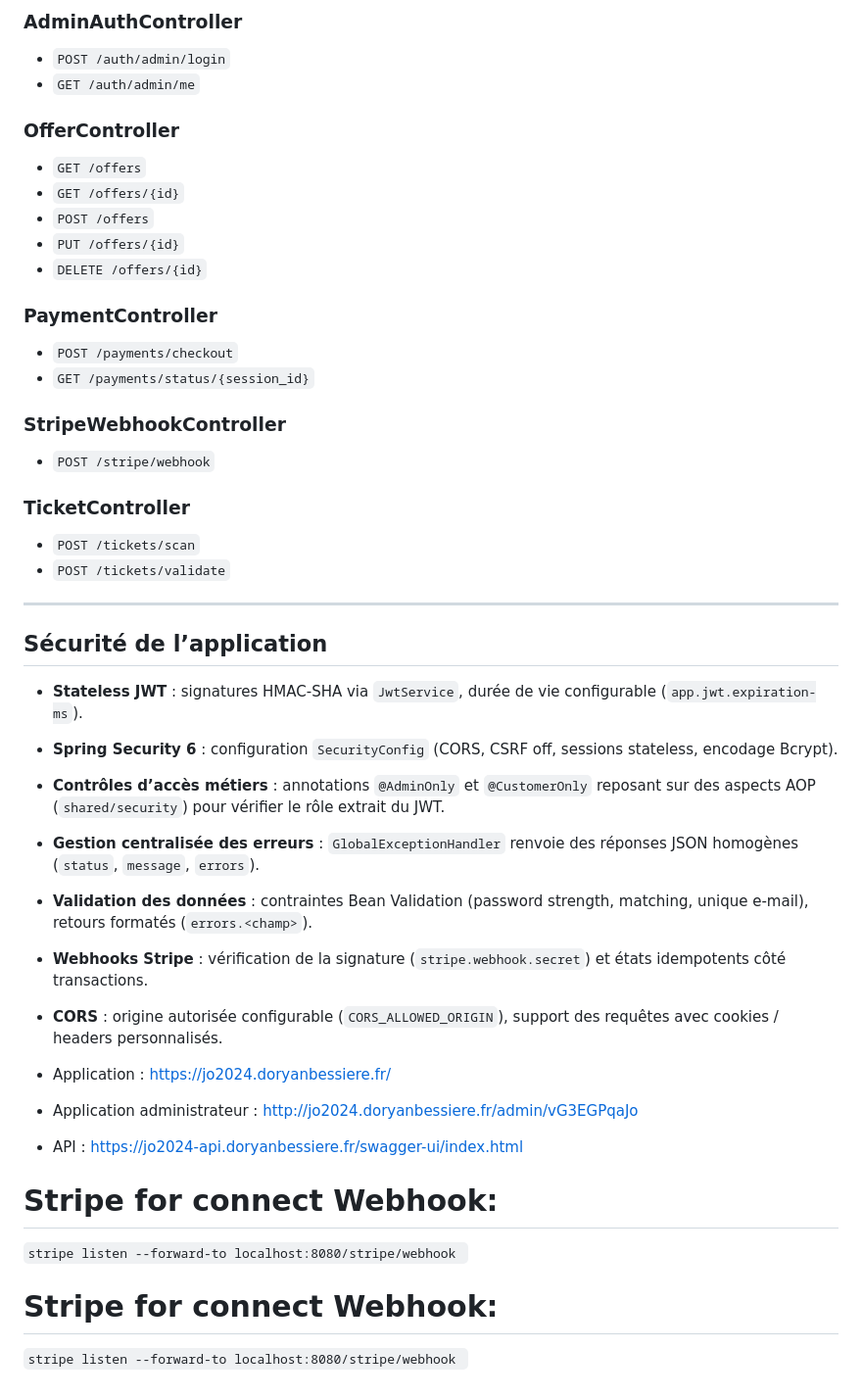
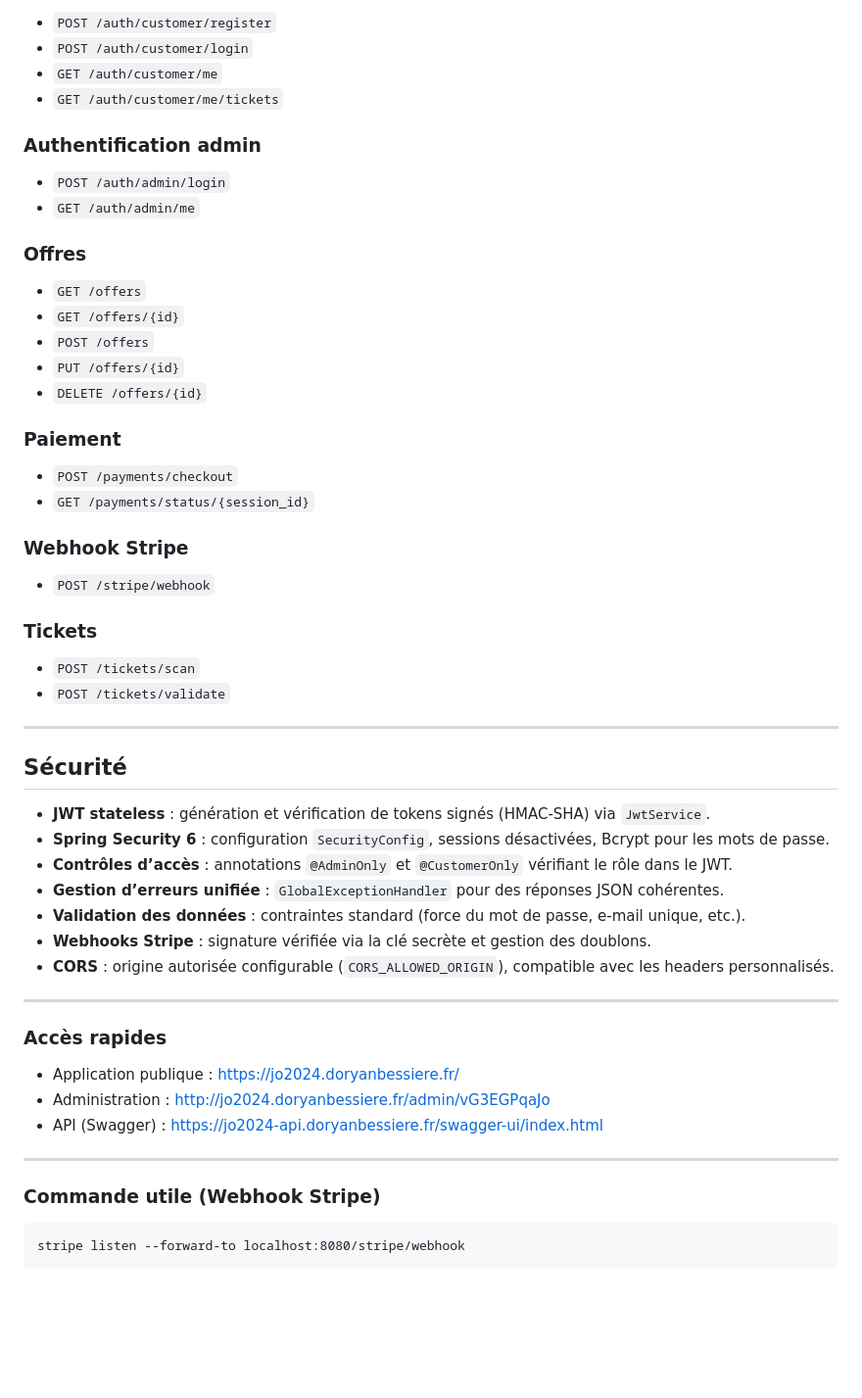
Before and after one commit to BDoryan/studi-jo2024-backend, a Markdown page: README.md, the part around one of its changes. Shown at 98% size. GitHub-like rendering; blank space fills up the shorter version.

````diff
--- a/README.md
+++ b/README.md
@@ -64,45 +61,60 @@ Les contrôleurs REST exposés par l’API sont décrits dans la documentation S
 
-### AdminAuthController
-- `POST /auth/admin/login`
-- `GET /auth/admin/me`
+* `POST /auth/customer/register`
+* `POST /auth/customer/login`
+* `GET /auth/customer/me`
+* `GET /auth/customer/me/tickets`
 
-### OfferController
-- `GET /offers`
-- `GET /offers/{id}`
-- `POST /offers`
-- `PUT /offers/{id}`
-- `DELETE /offers/{id}`
+### Authentification admin
 
-### PaymentController
-- `POST /payments/checkout`
-- `GET /payments/status/{session_id}`
+* `POST /auth/admin/login`
+* `GET /auth/admin/me`
 
-### StripeWebhookController
-- `POST /stripe/webhook`
+### Offres
 
-### TicketController
-- `POST /tickets/scan`
-- `POST /tickets/validate`
+* `GET /offers`
+* `GET /offers/{id}`
+* `POST /offers`
+* `PUT /offers/{id}`
+* `DELETE /offers/{id}`
+
+### Paiement
+
+* `POST /payments/checkout`
+* `GET /payments/status/{session_id}`
+
+### Webhook Stripe
+
+* `POST /stripe/webhook`
+
+### Tickets
+
+* `POST /tickets/scan`
+* `POST /tickets/validate`
 
 ---
 
-## Sécurité de l’application
+## Sécurité
 
-- **Stateless JWT** : signatures HMAC-SHA via `JwtService`, durée de vie configurable (`app.jwt.expiration-ms`).
-- **Spring Security 6** : configuration `SecurityConfig` (CORS, CSRF off, sessions stateless, encodage Bcrypt).
-- **Contrôles d’accès métiers** : annotations `@AdminOnly` et `@CustomerOnly` reposant sur des aspects AOP (`shared/security`) pour vérifier le rôle extrait du JWT.
-- **Gestion centralisée des erreurs** : `GlobalExceptionHandler` renvoie des réponses JSON homogènes (`status`, `message`, `errors`).
-- **Validation des données** : contraintes Bean Validation (password strength, matching, unique e-mail), retours formatés (`errors.<champ>`).
-- **Webhooks Stripe** : vérification de la signature (`stripe.webhook.secret`) et états idempotents côté transactions.
-- **CORS** : origine autorisée configurable (`CORS_ALLOWED_ORIGIN`), support des requêtes avec cookies / headers personnalisés.
+* **JWT stateless** : génération et vérification de tokens signés (HMAC-SHA) via `JwtService`.
+* **Spring Security 6** : configuration `SecurityConfig`, sessions désactivées, Bcrypt pour les mots de passe.
+* **Contrôles d’accès** : annotations `@AdminOnly` et `@CustomerOnly` vérifiant le rôle dans le JWT.
+* **Gestion d’erreurs unifiée** : `GlobalExceptionHandler` pour des réponses JSON cohérentes.
+* **Validation des données** : contraintes standard (force du mot de passe, e-mail unique, etc.).
+* **Webhooks Stripe** : signature vérifiée via la clé secrète et gestion des doublons.
+* **CORS** : origine autorisée configurable (`CORS_ALLOWED_ORIGIN`), compatible avec les headers personnalisés.
 
-- Application : https://jo2024.doryanbessiere.fr/
-- Application administrateur : http://jo2024.doryanbessiere.fr/admin/vG3EGPqaJo
-- API : https://jo2024-api.doryanbessiere.fr/swagger-ui/index.html
+---
 
-# Stripe for connect Webhook:
-``stripe listen --forward-to localhost:8080/stripe/webhook
-``
-# Stripe for connect Webhook:
-``stripe listen --forward-to localhost:8080/stripe/webhook
-``
+### Accès rapides
+
+* Application publique : [https://jo2024.doryanbessiere.fr/](https://jo2024.doryanbessiere.fr/)
+* Administration : [http://jo2024.doryanbessiere.fr/admin/vG3EGPqaJo](http://jo2024.doryanbessiere.fr/admin/vG3EGPqaJo)
+* API (Swagger) : [https://jo2024-api.doryanbessiere.fr/swagger-ui/index.html](https://jo2024-api.doryanbessiere.fr/swagger-ui/index.html)
+
+---
+
+### Commande utile (Webhook Stripe)
+
+```
+stripe listen --forward-to localhost:8080/stripe/webhook
+```
````
Also changed, not shown: other parts of README.md (+35 -38 lines).
